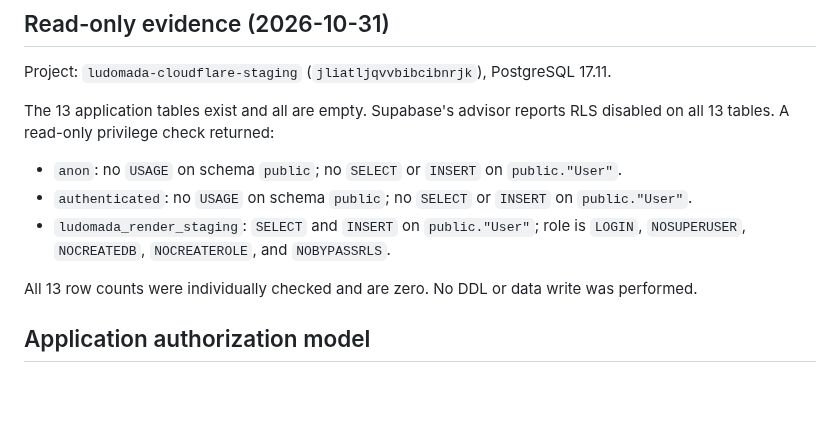
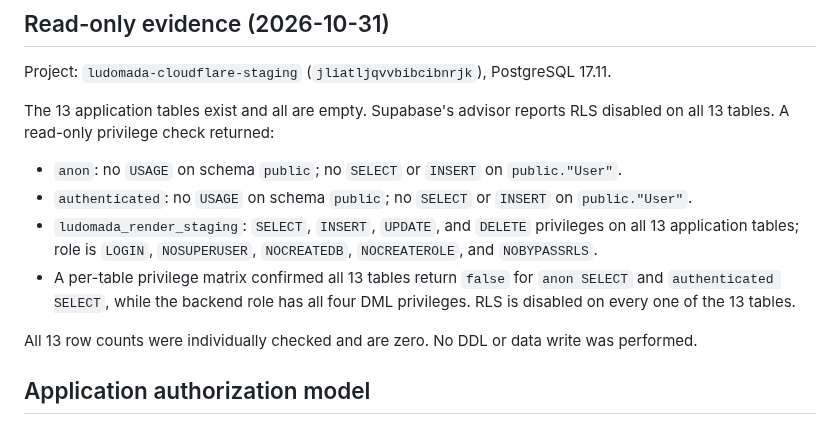
Before and after one commit to pascalnanousympathie-alt/LudoMada, a Markdown page: docs/SUPABASE_RLS_STAGING_POLICY_REVIEW.md, the part around the change. GitHub-like rendering; blank space fills up the shorter version.

Commit message:
docs(security): record exact staging table privilege matrix

```diff
--- a/docs/SUPABASE_RLS_STAGING_POLICY_REVIEW.md
+++ b/docs/SUPABASE_RLS_STAGING_POLICY_REVIEW.md
@@ -10,7 +10,8 @@ The 13 application tables exist and all are empty. Supabase's advisor reports RL
 
 - `anon`: no `USAGE` on schema `public`; no `SELECT` or `INSERT` on `public."User"`.
 - `authenticated`: no `USAGE` on schema `public`; no `SELECT` or `INSERT` on `public."User"`.
-- `ludomada_render_staging`: `SELECT` and `INSERT` on `public."User"`; role is `LOGIN`, `NOSUPERUSER`, `NOCREATEDB`, `NOCREATEROLE`, and `NOBYPASSRLS`.
+- `ludomada_render_staging`: `SELECT`, `INSERT`, `UPDATE`, and `DELETE` privileges on all 13 application tables; role is `LOGIN`, `NOSUPERUSER`, `NOCREATEDB`, `NOCREATEROLE`, and `NOBYPASSRLS`.
+- A per-table privilege matrix confirmed all 13 tables return `false` for `anon SELECT` and `authenticated SELECT`, while the backend role has all four DML privileges. RLS is disabled on every one of the 13 tables.
 
 All 13 row counts were individually checked and are zero. No DDL or data write was performed.
 
```
